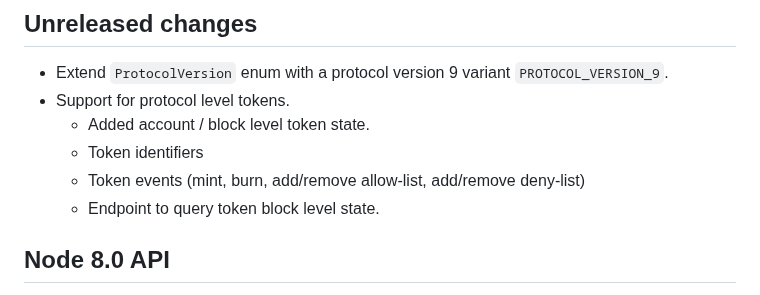
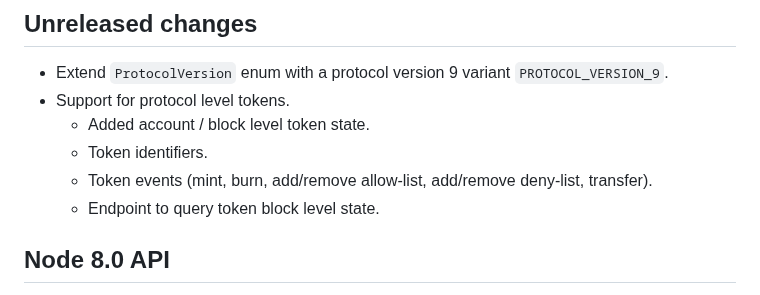
Before and after one commit to Concordium/concordium-grpc-api, a Markdown page: CHANGELOG.md, the part around the change. Rendered like a GitHub page.

Commit message:
Update CHANGELOG.md
Co-authored-by: Doris Benda <DOBEN@users.noreply.github.com>

```diff
--- a/CHANGELOG.md
+++ b/CHANGELOG.md
@@ -5,8 +5,8 @@
 - Extend `ProtocolVersion` enum with a protocol version 9 variant `PROTOCOL_VERSION_9`.
 - Support for protocol level tokens.
   - Added account / block level token state.
-  - Token identifiers
-  - Token events (mint, burn, add/remove allow-list, add/remove deny-list)
+  - Token identifiers.
+  - Token events (mint, burn, add/remove allow-list, add/remove deny-list, transfer).
   - Endpoint to query token block level state.
 
 ## Node 8.0 API
```
